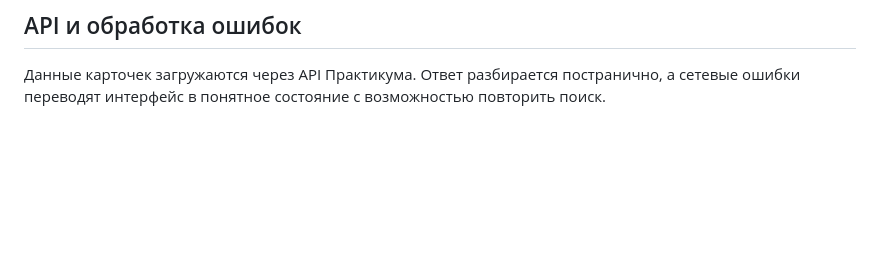
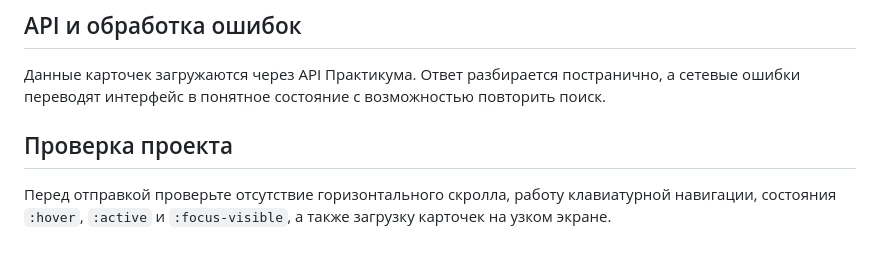
Before and after one commit to cool9595/posmotri-v-okno-ad, a Markdown page: README.md, the part around the change. Rendered like a GitHub page; blank space fills up the shorter version.

Commit message:
проверка проекта

```diff
--- a/README.md
+++ b/README.md
@@ -49,3 +49,7 @@ python3 -m http.server 8080
 ## API и обработка ошибок
 
 Данные карточек загружаются через API Практикума. Ответ разбирается постранично, а сетевые ошибки переводят интерфейс в понятное состояние с возможностью повторить поиск.
+
+## Проверка проекта
+
+Перед отправкой проверьте отсутствие горизонтального скролла, работу клавиатурной навигации, состояния `:hover`, `:active` и `:focus-visible`, а также загрузку карточек на узком экране.
```
